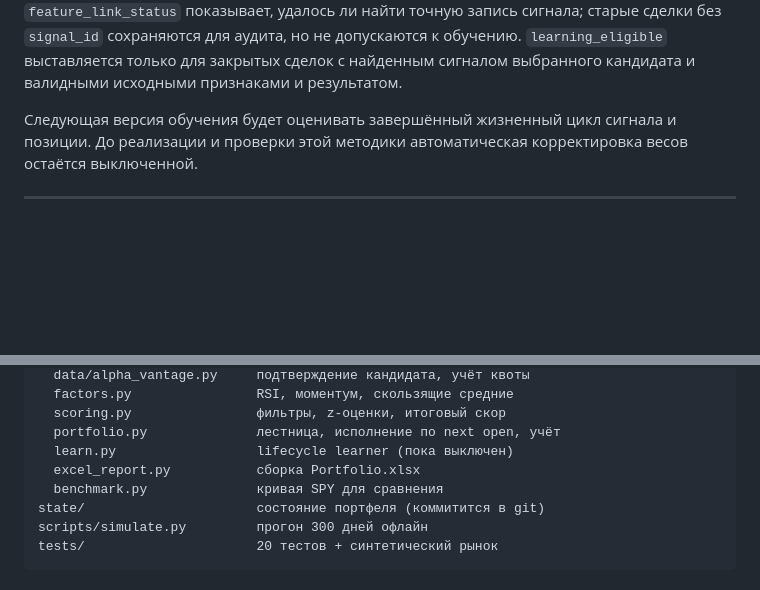
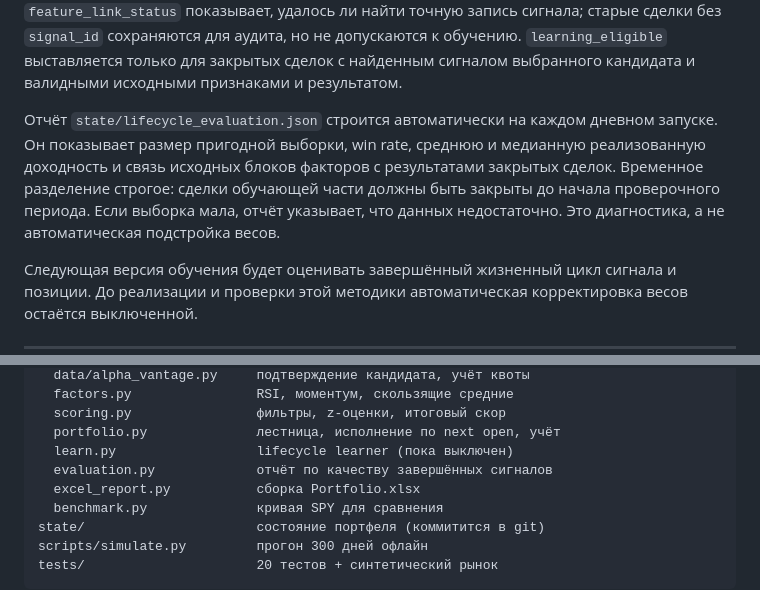
Before and after one commit to Vitoldinijs/sp500-screener, a Markdown page: README.md, 2 parts joined by grey strips. Rendered like a GitHub page; blank space fills up the shorter version.

Commit message:
Document lifecycle signal evaluation

```diff
--- a/README.md
+++ b/README.md
@@ -113,6 +113,14 @@ z-оценка по срезу, знак переворачивается для
 аудита, но не допускаются к обучению. `learning_eligible` выставляется только
 для закрытых сделок с найденным сигналом выбранного кандидата и валидными
 исходными признаками и результатом.
+
+Отчёт `state/lifecycle_evaluation.json` строится автоматически на каждом
+дневном запуске. Он показывает размер пригодной выборки, win rate, среднюю и
+медианную реализованную доходность и связь исходных блоков факторов с
+результатами закрытых сделок. Временное разделение строгое: сделки обучающей
+части должны быть закрыты до начала проверочного периода. Если выборка мала,
+отчёт указывает, что данных недостаточно. Это диагностика, а не автоматическая
+подстройка весов.
 
 Следующая версия обучения будет оценивать завершённый жизненный цикл сигнала и
 позиции. До реализации и проверки этой методики автоматическая корректировка
@@ -304,6 +312,7 @@ screener/
   scoring.py                фильтры, z-оценки, итоговый скор
   portfolio.py              лестница, исполнение по next open, учёт
   learn.py                  lifecycle learner (пока выключен)
+  evaluation.py             отчёт по качеству завершённых сигналов
   excel_report.py           сборка Portfolio.xlsx
   benchmark.py              кривая SPY для сравнения
 state/                      состояние портфеля (коммитится в git)
```
